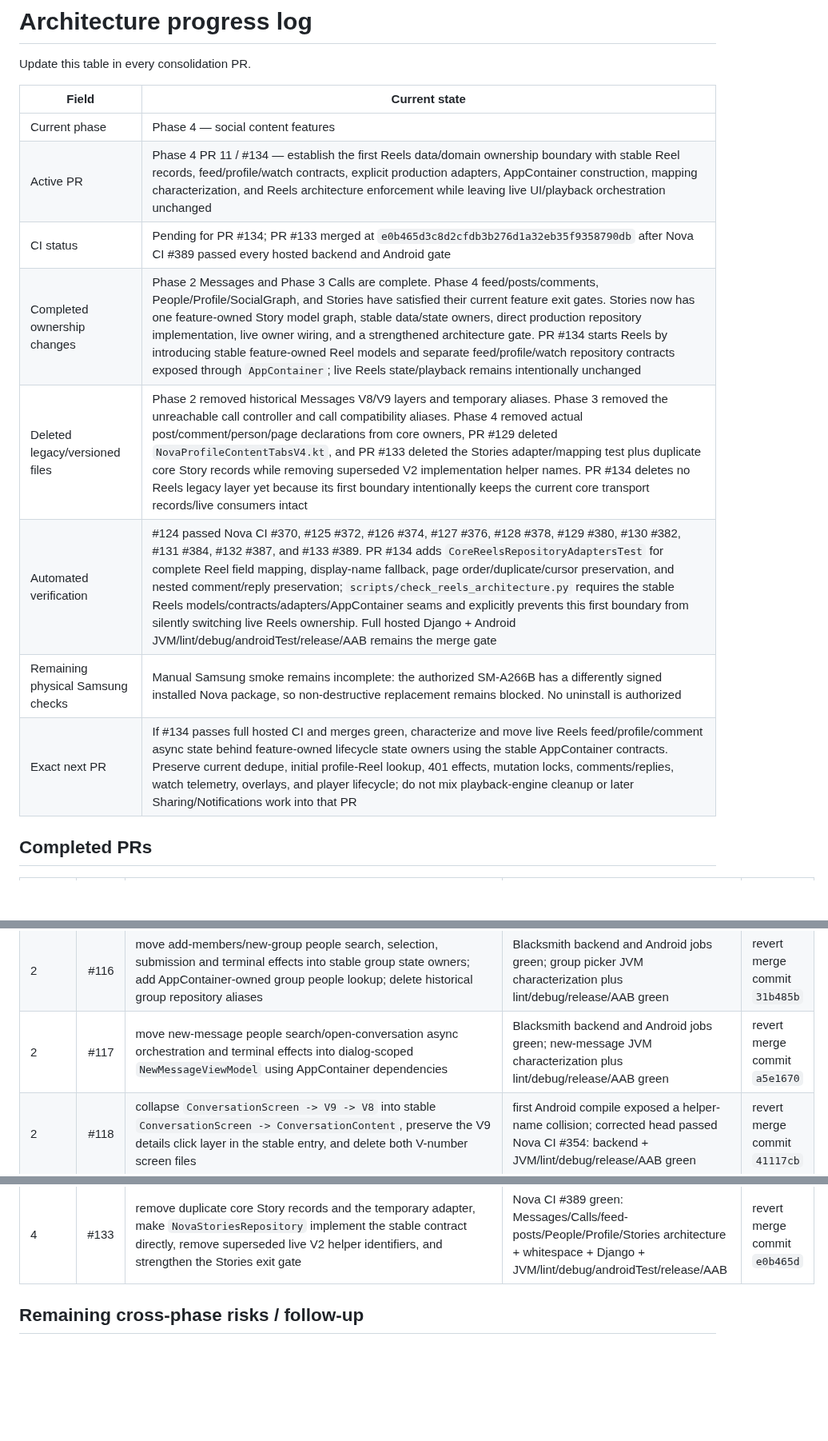
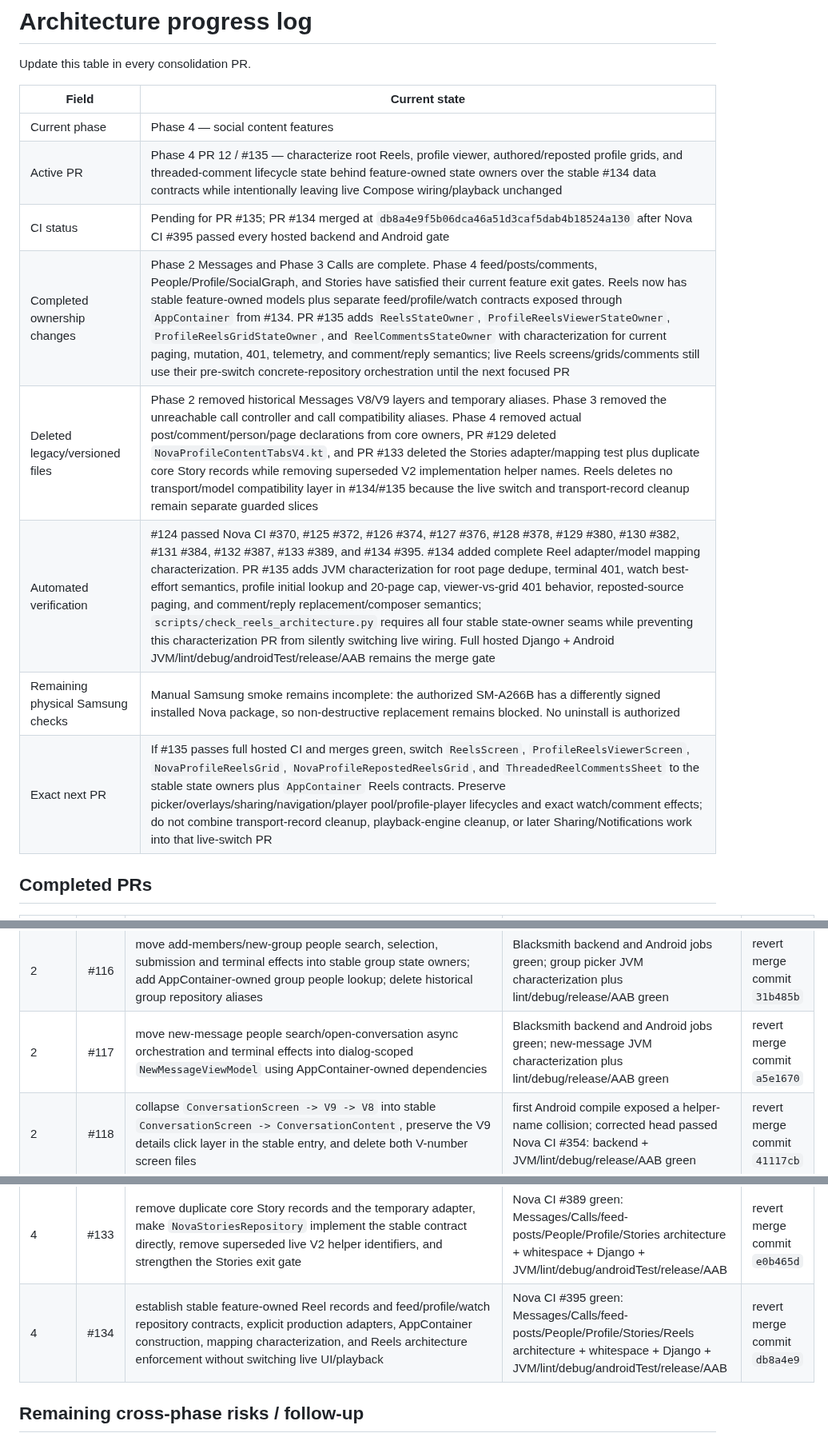
Before and after one commit to omarkhair-labs/nova, a Markdown page: docs/architecture/PROGRESS.md, 3 parts joined by grey strips. Shown at 80% size. Rendered like a GitHub page; blank space fills up the shorter version.

Commit message:
Phase 4: record Reels state-owner checkpoint

```diff
--- a/docs/architecture/PROGRESS.md
+++ b/docs/architecture/PROGRESS.md
@@ -5,13 +5,13 @@ Update this table in every consolidation PR.
 | Field | Current state |
 |---|---|
 | Current phase | Phase 4 — social content features |
-| Active PR | Phase 4 PR 11 / #134 — establish the first Reels data/domain ownership boundary with stable Reel records, feed/profile/watch contracts, explicit production adapters, AppContainer construction, mapping characterization, and Reels architecture enforcement while leaving live UI/playback orchestration unchanged |
-| CI status | Pending for PR #134; PR #133 merged at `e0b465d3c8d2cfdb3b276d1a32eb35f9358790db` after Nova CI #389 passed every hosted backend and Android gate |
-| Completed ownership changes | Phase 2 Messages and Phase 3 Calls are complete. Phase 4 feed/posts/comments, People/Profile/SocialGraph, and Stories have satisfied their current feature exit gates. Stories now has one feature-owned Story model graph, stable data/state owners, direct production repository implementation, live owner wiring, and a strengthened architecture gate. PR #134 starts Reels by introducing stable feature-owned Reel models and separate feed/profile/watch repository contracts exposed through `AppContainer`; live Reels state/playback remains intentionally unchanged |
-| Deleted legacy/versioned files | Phase 2 removed historical Messages V8/V9 layers and temporary aliases. Phase 3 removed the unreachable call controller and call compatibility aliases. Phase 4 removed actual post/comment/person/page declarations from core owners, PR #129 deleted `NovaProfileContentTabsV4.kt`, and PR #133 deleted the Stories adapter/mapping test plus duplicate core Story records while removing superseded V2 implementation helper names. PR #134 deletes no Reels legacy layer yet because its first boundary intentionally keeps the current core transport records/live consumers intact |
-| Automated verification | #124 passed Nova CI #370, #125 #372, #126 #374, #127 #376, #128 #378, #129 #380, #130 #382, #131 #384, #132 #387, and #133 #389. PR #134 adds `CoreReelsRepositoryAdaptersTest` for complete Reel field mapping, display-name fallback, page order/duplicate/cursor preservation, and nested comment/reply preservation; `scripts/check_reels_architecture.py` requires the stable Reels models/contracts/adapters/AppContainer seams and explicitly prevents this first boundary from silently switching live Reels ownership. Full hosted Django + Android JVM/lint/debug/androidTest/release/AAB remains the merge gate |
+| Active PR | Phase 4 PR 12 / #135 — characterize root Reels, profile viewer, authored/reposted profile grids, and threaded-comment lifecycle state behind feature-owned state owners over the stable #134 data contracts while intentionally leaving live Compose wiring/playback unchanged |
+| CI status | Pending for PR #135; PR #134 merged at `db8a4e9f5b06dca46a51d3caf5dab4b18524a130` after Nova CI #395 passed every hosted backend and Android gate |
+| Completed ownership changes | Phase 2 Messages and Phase 3 Calls are complete. Phase 4 feed/posts/comments, People/Profile/SocialGraph, and Stories have satisfied their current feature exit gates. Reels now has stable feature-owned models plus separate feed/profile/watch contracts exposed through `AppContainer` from #134. PR #135 adds `ReelsStateOwner`, `ProfileReelsViewerStateOwner`, `ProfileReelsGridStateOwner`, and `ReelCommentsStateOwner` with characterization for current paging, mutation, 401, telemetry, and comment/reply semantics; live Reels screens/grids/comments still use their pre-switch concrete-repository orchestration until the next focused PR |
+| Deleted legacy/versioned files | Phase 2 removed historical Messages V8/V9 layers and temporary aliases. Phase 3 removed the unreachable call controller and call compatibility aliases. Phase 4 removed actual post/comment/person/page declarations from core owners, PR #129 deleted `NovaProfileContentTabsV4.kt`, and PR #133 deleted the Stories adapter/mapping test plus duplicate core Story records while removing superseded V2 implementation helper names. Reels deletes no transport/model compatibility layer in #134/#135 because the live switch and transport-record cleanup remain separate guarded slices |
+| Automated verification | #124 passed Nova CI #370, #125 #372, #126 #374, #127 #376, #128 #378, #129 #380, #130 #382, #131 #384, #132 #387, #133 #389, and #134 #395. #134 added complete Reel adapter/model mapping characterization. PR #135 adds JVM characterization for root page dedupe, terminal 401, watch best-effort semantics, profile initial lookup and 20-page cap, viewer-vs-grid 401 behavior, reposted-source paging, and comment/reply replacement/composer semantics; `scripts/check_reels_architecture.py` requires all four stable state-owner seams while preventing this characterization PR from silently switching live wiring. Full hosted Django + Android JVM/lint/debug/androidTest/release/AAB remains the merge gate |
 | Remaining physical Samsung checks | Manual Samsung smoke remains incomplete: the authorized SM-A266B has a differently signed installed Nova package, so non-destructive replacement remains blocked. No uninstall is authorized |
-| Exact next PR | If #134 passes full hosted CI and merges green, characterize and move live Reels feed/profile/comment async state behind feature-owned lifecycle state owners using the stable AppContainer contracts. Preserve current dedupe, initial profile-Reel lookup, 401 effects, mutation locks, comments/replies, watch telemetry, overlays, and player lifecycle; do not mix playback-engine cleanup or later Sharing/Notifications work into that PR |
+| Exact next PR | If #135 passes full hosted CI and merges green, switch `ReelsScreen`, `ProfileReelsViewerScreen`, `NovaProfileReelsGrid`, `NovaProfileRepostedReelsGrid`, and `ThreadedReelCommentsSheet` to the stable state owners plus `AppContainer` Reels contracts. Preserve picker/overlays/sharing/navigation/player pool/profile-player lifecycles and exact watch/comment effects; do not combine transport-record cleanup, playback-engine cleanup, or later Sharing/Notifications work into that live-switch PR |
 
 ## Completed PRs
 
@@ -39,7 +39,7 @@ Update this table in every consolidation PR.
 | 2 | #114 | move group create/detail/add/remove/leave/delete HTTP/auth/parsing transport behind stable `GroupMembershipRepository` ownership and `AppContainer` construction | Blacksmith backend and Android jobs green; full Django tests/migration check and Android JVM/lint/debug/release/AAB green | revert merge commit `df00717` |
 | 2 | #115 | move `GroupInfoDialog` managed-detail loading and rename/avatar/role/remove/leave/delete orchestration into dialog-scoped `GroupInfoViewModel`/`GroupInfoUiState` | Blacksmith backend and Android jobs green; new JVM characterization plus lint/debug/release/AAB green | revert merge commit `1adaa04` |
 | 2 | #116 | move add-members/new-group people search, selection, submission and terminal effects into stable group state owners; add AppContainer-owned group people lookup; delete historical group repository aliases | Blacksmith backend and Android jobs green; group picker JVM characterization plus lint/debug/release/AAB green | revert merge commit `31b485b` |
-| 2 | #117 | move new-message people search/open-conversation async orchestration and terminal effects into dialog-scoped `NewMessageViewModel` using AppContainer dependencies | Blacksmith backend and Android jobs green; new-message JVM characterization plus lint/debug/release/AAB green | revert merge commit `a5e1670` |
+| 2 | #117 | move new-message people search/open-conversation async orchestration and terminal effects into dialog-scoped `NewMessageViewModel` using AppContainer-owned dependencies | Blacksmith backend and Android jobs green; new-message JVM characterization plus lint/debug/release/AAB green | revert merge commit `a5e1670` |
 | 2 | #118 | collapse `ConversationScreen -> V9 -> V8` into stable `ConversationScreen -> ConversationContent`, preserve the V9 details click layer in the stable entry, and delete both V-number screen files | first Android compile exposed a helper-name collision; corrected head passed Nova CI #354: backend + JVM/lint/debug/release/AAB green | revert merge commit `41117cb` |
 | 2 | #119 | remove the final Messages compatibility alias, add stable-Messages architecture enforcement, `git diff --check`, and hosted instrumentation-APK compilation, then close Phase 2 | Nova CI #356 green: architecture/whitespace + Django + JVM/lint/debug/androidTest/release/AAB | revert merge commit `f470392` |
 | 3 | #120 | move call domain records and REST/ICE/auth access behind stable `feature/calls` contracts and add AppContainer-owned call repository construction | full hosted Nova CI green; exact call wire/terminal/display-name JVM characterization green | revert merge commit `0602ec7` |
@@ -56,6 +56,7 @@ Update this table in every consolidation PR.
 | 4 | #131 | establish `StoriesStateOwner` and `StoryViewerStateOwner` over the stable Stories repository and characterize rail/create/viewer async semantics before the live switch | Nova CI #384 green: Messages/Calls/feed-posts/People/Profile/Stories architecture + whitespace + Django + JVM/lint/debug/androidTest/release/AAB | revert merge commit `31e01f7` |
 | 4 | #132 | switch live Stories rail/viewer/viewers UI to `AppContainer.storiesRepository`, `StoriesStateOwner`, and `StoryViewerStateOwner`, removing direct concrete-repository/`ApiResult` orchestration while preserving picker/playback/timer/navigation/dialog behavior | Nova CI #387 green: Messages/Calls/feed-posts/People/Profile/Stories architecture + whitespace + Django + JVM/lint/debug/androidTest/release/AAB | revert merge commit `4547b1c` |
 | 4 | #133 | remove duplicate core Story records and the temporary adapter, make `NovaStoriesRepository` implement the stable contract directly, remove superseded live V2 helper identifiers, and strengthen the Stories exit gate | Nova CI #389 green: Messages/Calls/feed-posts/People/Profile/Stories architecture + whitespace + Django + JVM/lint/debug/androidTest/release/AAB | revert merge commit `e0b465d` |
+| 4 | #134 | establish stable feature-owned Reel records and feed/profile/watch repository contracts, explicit production adapters, AppContainer construction, mapping characterization, and Reels architecture enforcement without switching live UI/playback | Nova CI #395 green: Messages/Calls/feed-posts/People/Profile/Stories/Reels architecture + whitespace + Django + JVM/lint/debug/androidTest/release/AAB | revert merge commit `db8a4e9` |
 
 ## Remaining cross-phase risks / follow-up
 
```
Also changed, not shown: other parts of docs/architecture/PROGRESS.md (+1 -1 lines).
